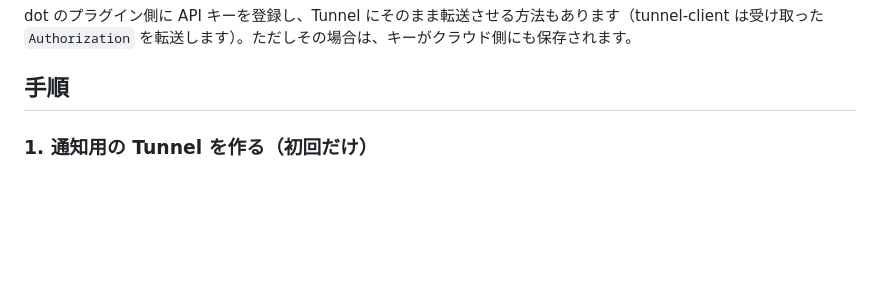
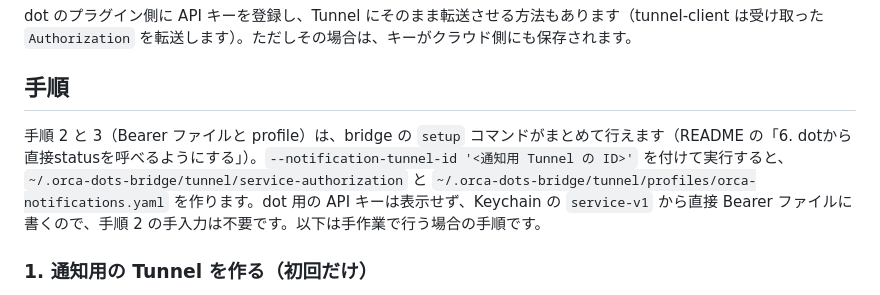
Before and after one commit to andoshin11/orca-dots-bridge, a Markdown page: docs/notification-tunnel.md, the part around the change. Drawn GitHub-style; blank space fills up the shorter version.

```diff
--- a/docs/notification-tunnel.md
+++ b/docs/notification-tunnel.md
@@ -27,6 +27,8 @@ bridge の購読入口は `Authorization: Bearer <API キー>`（Keychain の `s
 dot のプラグイン側に API キーを登録し、Tunnel にそのまま転送させる方法もあります（tunnel-client は受け取った `Authorization` を転送します）。ただしその場合は、キーがクラウド側にも保存されます。
 
 ## 手順
+
+手順 2 と 3（Bearer ファイルと profile）は、bridge の `setup` コマンドがまとめて行えます（README の「6. dotから直接statusを呼べるようにする」）。`--notification-tunnel-id '<通知用 Tunnel の ID>'` を付けて実行すると、`~/.orca-dots-bridge/tunnel/service-authorization` と `~/.orca-dots-bridge/tunnel/profiles/orca-notifications.yaml` を作ります。dot 用の API キーは表示せず、Keychain の `service-v1` から直接 Bearer ファイルに書くので、手順 2 の手入力は不要です。以下は手作業で行う場合の手順です。
 
 ### 1. 通知用の Tunnel を作る（初回だけ）
 
```
Also changed, not shown: README.md (+11 -6 lines).
